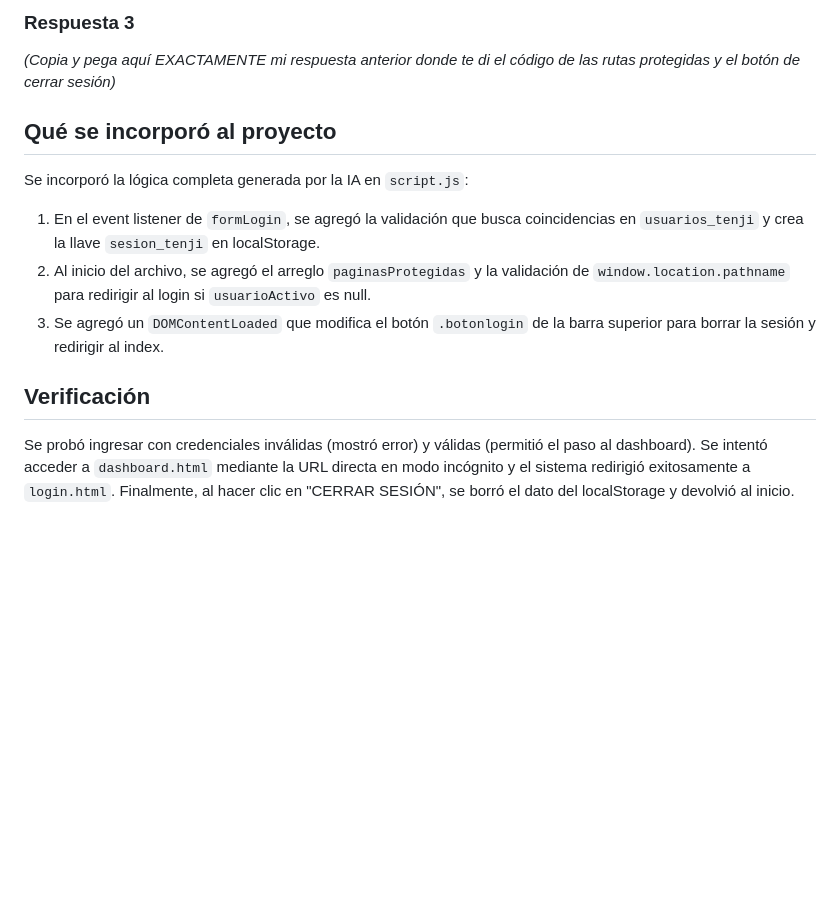
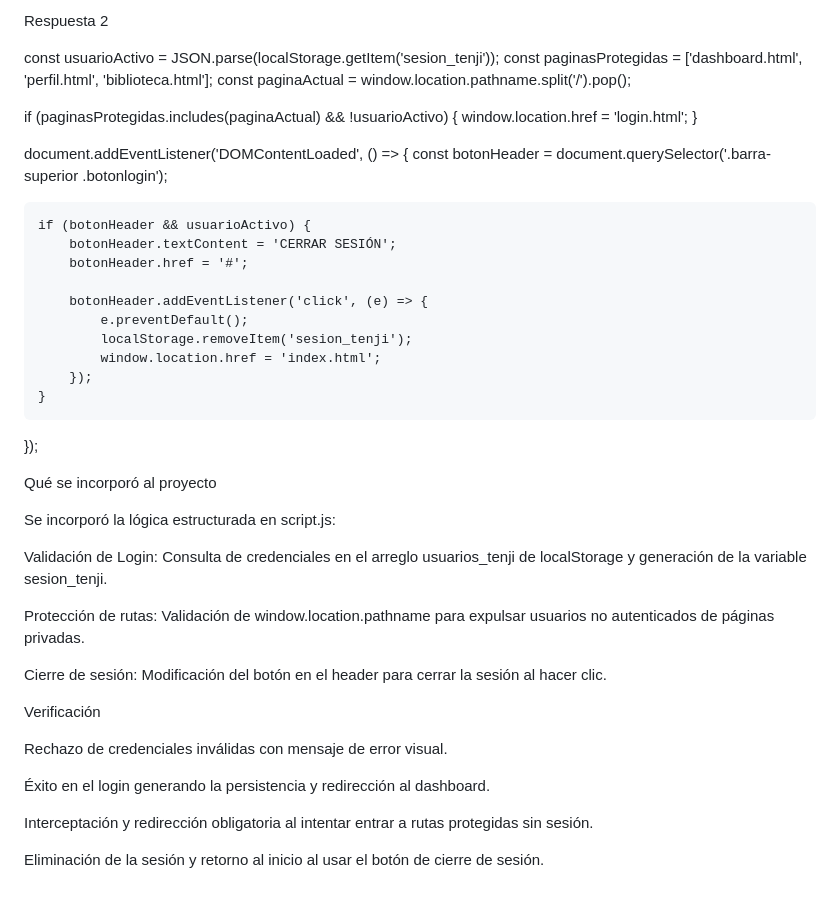
Before and after one commit to mtttsss/ClonSpotify, a Markdown page: ia/2026-11-09_daviidcjcj_implementaciones_validacion_login.md, the part around one of its changes. Rendered like a GitHub page; blank space fills up the shorter version.

```diff
--- a/ia/2026-11-09_daviidcjcj_implementaciones_validacion_login.md
+++ b/ia/2026-11-09_daviidcjcj_implementaciones_validacion_login.md
@@ -68,12 +50,46 @@ hagamos el paso 3
 
-### Respuesta 3
-*(Copia y pega aquí EXACTAMENTE mi respuesta anterior donde te di el código de las rutas protegidas y el botón de cerrar sesión)*
+Respuesta 2
 
-## Qué se incorporó al proyecto
-Se incorporó la lógica completa generada por la IA en `script.js`:
-1. En el event listener de `formLogin`, se agregó la validación que busca coincidencias en `usuarios_tenji` y crea la llave `sesion_tenji` en localStorage.
-2. Al inicio del archivo, se agregó el arreglo `paginasProtegidas` y la validación de `window.location.pathname` para redirigir al login si `usuarioActivo` es null.
-3. Se agregó un `DOMContentLoaded` que modifica el botón `.botonlogin` de la barra superior para borrar la sesión y redirigir al index.
+const usuarioActivo = JSON.parse(localStorage.getItem('sesion_tenji'));
+const paginasProtegidas = ['dashboard.html', 'perfil.html', 'biblioteca.html'];
+const paginaActual = window.location.pathname.split('/').pop();
 
-## Verificación
-Se probó ingresar con credenciales inválidas (mostró error) y válidas (permitió el paso al dashboard). Se intentó acceder a `dashboard.html` mediante la URL directa en modo incógnito y el sistema redirigió exitosamente a `login.html`. Finalmente, al hacer clic en "CERRAR SESIÓN", se borró el dato del localStorage y devolvió al inicio.
+if (paginasProtegidas.includes(paginaActual) && !usuarioActivo) {
+    window.location.href = 'login.html';
+}
+
+document.addEventListener('DOMContentLoaded', () => {
+    const botonHeader = document.querySelector('.barra-superior .botonlogin');
+
+    if (botonHeader && usuarioActivo) {
+        botonHeader.textContent = 'CERRAR SESIÓN';
+        botonHeader.href = '#';
+
+        botonHeader.addEventListener('click', (e) => {
+            e.preventDefault();
+            localStorage.removeItem('sesion_tenji');
+            window.location.href = 'index.html';
+        });
+    }
+});
+
+
+Qué se incorporó al proyecto
+
+Se incorporó la lógica estructurada en script.js:
+
+Validación de Login: Consulta de credenciales en el arreglo usuarios_tenji de localStorage y generación de la variable sesion_tenji.
+
+Protección de rutas: Validación de window.location.pathname para expulsar usuarios no autenticados de páginas privadas.
+
+Cierre de sesión: Modificación del botón en el header para cerrar la sesión al hacer clic.
+
+Verificación
+
+Rechazo de credenciales inválidas con mensaje de error visual.
+
+Éxito en el login generando la persistencia  y redirección al dashboard.
+
+Interceptación y redirección obligatoria al intentar entrar a rutas protegidas sin sesión.
+
+Eliminación de la sesión y retorno al inicio al usar el botón de cierre de sesión.
```
Also changed, not shown: other parts of ia/2026-11-09_daviidcjcj_implementaciones_validacion_login.md (+17 -35 lines).
